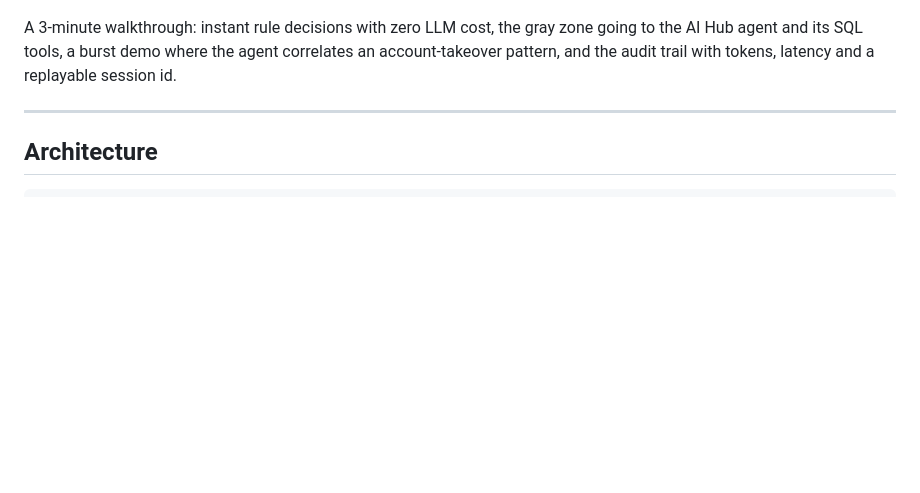
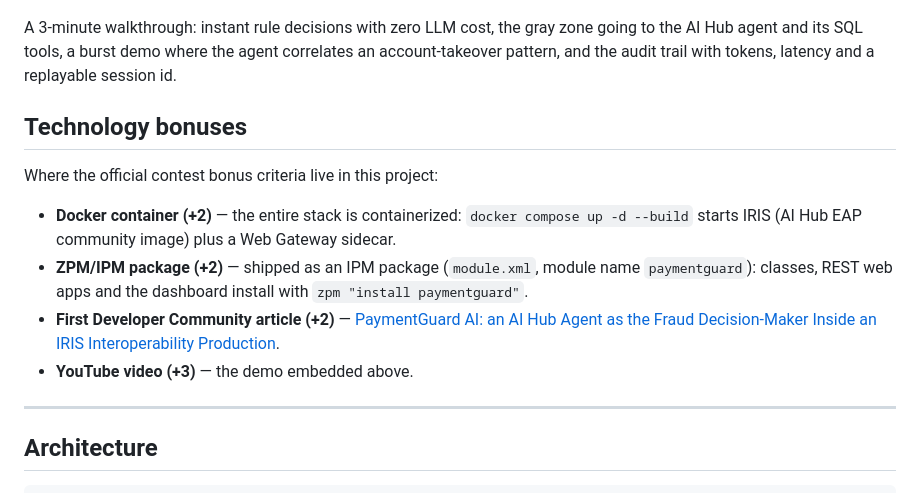
Before and after one commit to Dylan5237/payment-guard-ai, a Markdown page: README.md, the part around the change. Drawn GitHub-style; blank space fills up the shorter version.

Commit message:
docs(文档): README 增设 Technology bonuses 章节对标官方加分项
Docker +2 / ZPM 包 +2 / 首篇社区文章 +2 / YouTube 视频 +3, 各项附验证入口, 评委按图索骥

Co-Authored-By: Claude <noreply@anthropic.com>

```diff
--- a/README.md
+++ b/README.md
@@ -17,6 +17,15 @@ Built for the **InterSystems Programming Contest: AI Agent in Interoperability W
 [![PaymentGuard AI — demo video](docs/logo.png)](https://www.youtube.com/watch?v=SupCMUowSjc)
 
 A 3-minute walkthrough: instant rule decisions with zero LLM cost, the gray zone going to the AI Hub agent and its SQL tools, a burst demo where the agent correlates an account-takeover pattern, and the audit trail with tokens, latency and a replayable session id.
+
+## Technology bonuses
+
+Where the official contest bonus criteria live in this project:
+
+- **Docker container (+2)** — the entire stack is containerized: `docker compose up -d --build` starts IRIS (AI Hub EAP community image) plus a Web Gateway sidecar.
+- **ZPM/IPM package (+2)** — shipped as an IPM package (`module.xml`, module name `paymentguard`): classes, REST web apps and the dashboard install with `zpm "install paymentguard"`.
+- **First Developer Community article (+2)** — [PaymentGuard AI: an AI Hub Agent as the Fraud Decision-Maker Inside an IRIS Interoperability Production](https://community.intersystems.com/post/paymentguard-ai-ai-hub-agent-fraud-decision-maker-inside-iris-interoperability-production).
+- **YouTube video (+3)** — the demo embedded above.
 
 ---
 
```
